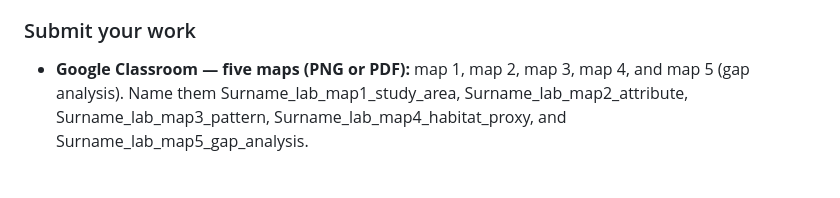
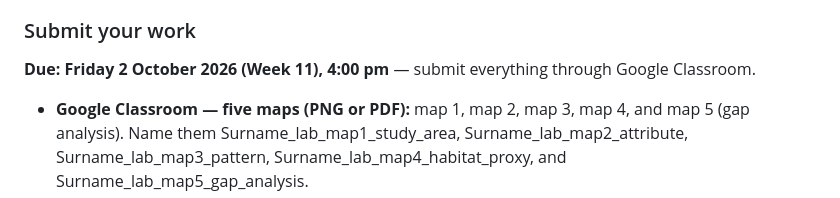
Before and after one commit to jm0535/map-kit, a Markdown page: practical_assignment/FR422_GeoSpaX_Step_by_Step_Guide.md, the part around the change. Rendered like a GitHub page; blank space fills up the shorter version.

Commit message:
Add due date (Fri 2 Oct, Week 11) to MD guide and final DOCX guide
Both guides now show the due date in their submit section, matching
the updated assignment brief.

Generated with [Devin](https://devin.ai)

Co-Authored-By: Devin <158243242+devin-ai-integration[bot]@users.noreply.github.com>

```diff
--- a/practical_assignment/FR422_GeoSpaX_Step_by_Step_Guide.md
+++ b/practical_assignment/FR422_GeoSpaX_Step_by_Step_Guide.md
@@ -971,6 +971,8 @@ Fill in the provenance table with:
 
 ### Submit your work
 
+**Due: Friday 2 October 2026 (Week 11), 4:00 pm** — submit everything through Google Classroom.
+
 - **Google Classroom — five maps (PNG or PDF):** map 1, map 2, map 3, map 4, and map 5 (gap analysis). Name them Surname_lab_map1_study_area, Surname_lab_map2_attribute, Surname_lab_map3_pattern, Surname_lab_map4_habitat_proxy, and Surname_lab_map5_gap_analysis.
 - **Google Classroom — Part B report PDF:** with the filled provenance table inside it or as a one-page attachment, and the statistical outputs from the Analysis Results panel in the report body.
 - Six files in total are submitted via Google Classroom: the five maps and the report PDF.
```
